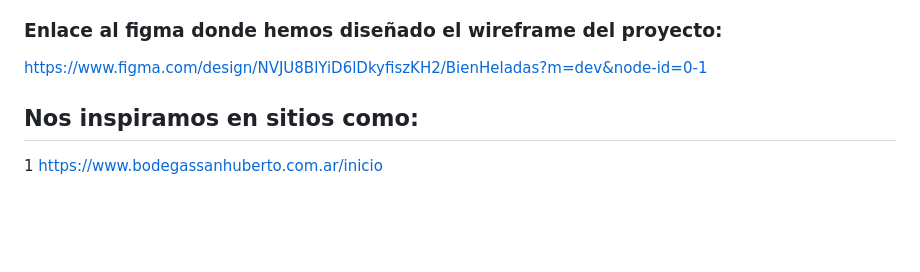
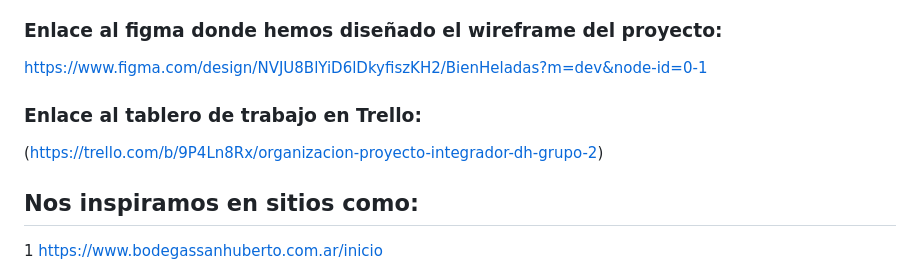
Before and after one commit to undrbug/grupo_2_bienHelada.com.ar, a Markdown page: README.md, the part around the change. GitHub-like rendering; blank space fills up the shorter version.

Commit message:
Se agrego el enlace del tablero de trabajo en el README

```diff
--- a/README.md
+++ b/README.md
@@ -53,6 +53,10 @@ Bienhelada está compuesto por un equipo apasionado y dedicado:
 
 https://www.figma.com/design/NVJU8BlYiD6lDkyfiszKH2/BienHeladas?m=dev&node-id=0-1
 
+### Enlace al tablero de trabajo en Trello:
+
+(https://trello.com/b/9P4Ln8Rx/organizacion-proyecto-integrador-dh-grupo-2)
+
 
 ## Nos inspiramos en sitios como:
 
```
